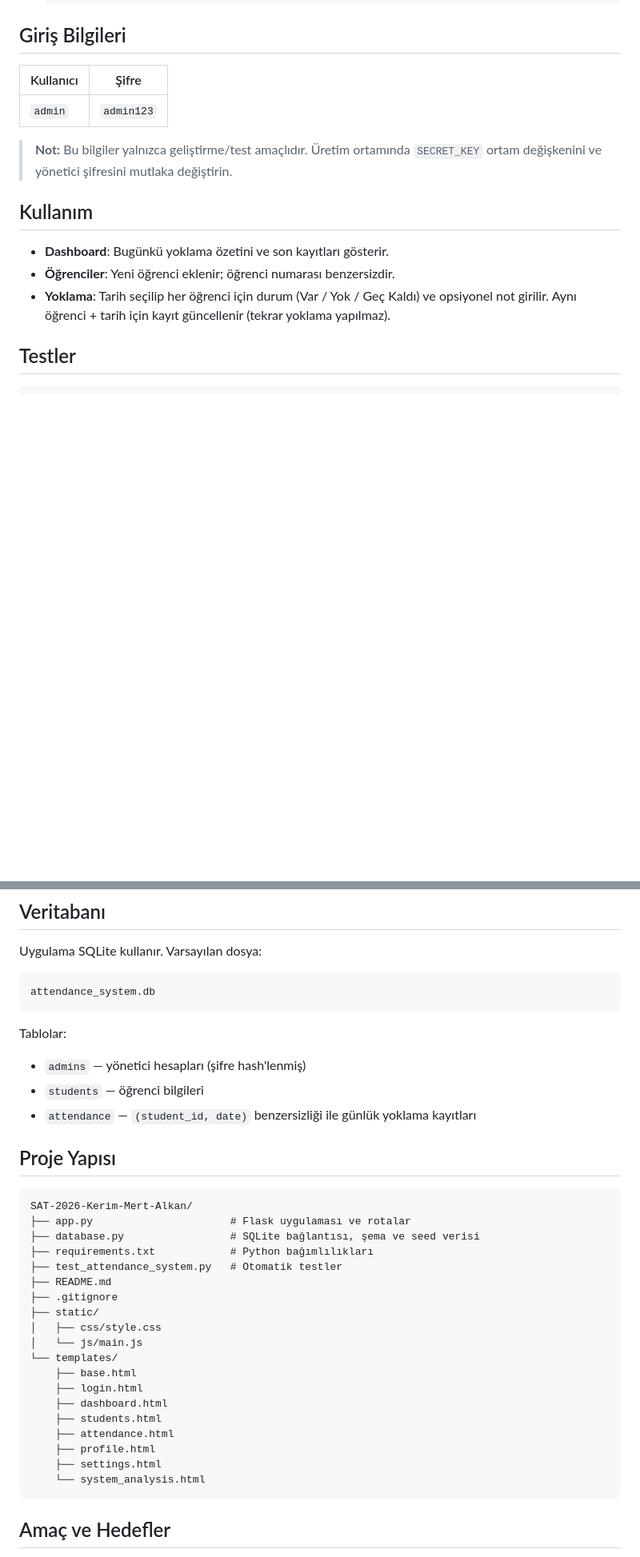
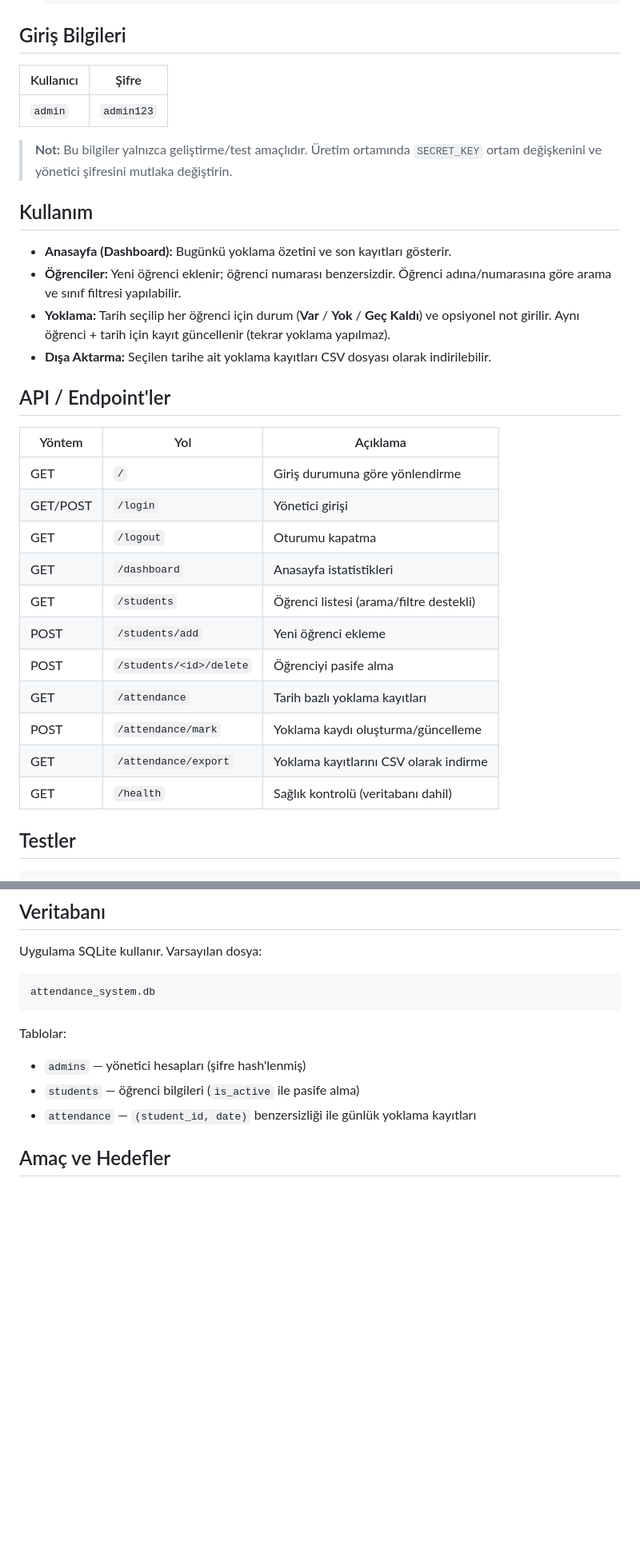
Before and after one commit to Kerimmert1/SAT-2026-Kerim-Mert-Alkan, a Markdown page: README.md, 2 parts joined by grey strips. Shown at 80% size. GitHub-like rendering; blank space fills up the shorter version.

Commit message:
V1.0.3
README profesyonel ve detaylı hale getirildi; kurulum, kullanım ve API bölümleri eklendi.

````diff
--- a/README.md
+++ b/README.md
@@ -54,17 +83,34 @@ Sistem Analizi ve Tasarım dersi kapsamında geliştirilmiş, sade ve anlaşıl
 
 ## Giriş Bilgileri
 
-| Kullanıcı | Şifre      |
-| --------- | ---------- |
+| Kullanıcı | Şifre     |
+| --------- | --------- |
 | `admin`   | `admin123` |
 
 > **Not:** Bu bilgiler yalnızca geliştirme/test amaçlıdır. Üretim ortamında `SECRET_KEY` ortam değişkenini ve yönetici şifresini mutlaka değiştirin.
 
 ## Kullanım
 
-- **Dashboard**: Bugünkü yoklama özetini ve son kayıtları gösterir.
-- **Öğrenciler**: Yeni öğrenci eklenir; öğrenci numarası benzersizdir.
-- **Yoklama**: Tarih seçilip her öğrenci için durum (Var / Yok / Geç Kaldı) ve opsiyonel not girilir. Aynı öğrenci + tarih için kayıt güncellenir (tekrar yoklama yapılmaz).
+- **Anasayfa (Dashboard):** Bugünkü yoklama özetini ve son kayıtları gösterir.
+- **Öğrenciler:** Yeni öğrenci eklenir; öğrenci numarası benzersizdir. Öğrenci adına/numarasına göre arama ve sınıf filtresi yapılabilir.
+- **Yoklama:** Tarih seçilip her öğrenci için durum (**Var** / **Yok** / **Geç Kaldı**) ve opsiyonel not girilir. Aynı öğrenci + tarih için kayıt güncellenir (tekrar yoklama yapılmaz).
+- **Dışa Aktarma:** Seçilen tarihe ait yoklama kayıtları CSV dosyası olarak indirilebilir.
+
+## API / Endpoint'ler
+
+| Yöntem | Yol                          | Açıklama                                   |
+| ------ | ---------------------------- | ------------------------------------------ |
+| GET    | `/`                          | Giriş durumuna göre yönlendirme            |
+| GET/POST | `/login`                   | Yönetici girişi                            |
+| GET    | `/logout`                    | Oturumu kapatma                            |
+| GET    | `/dashboard`                 | Anasayfa istatistikleri                    |
+| GET    | `/students`                  | Öğrenci listesi (arama/filtre destekli)    |
+| POST   | `/students/add`              | Yeni öğrenci ekleme                        |
+| POST   | `/students/<id>/delete`      | Öğrenciyi pasife alma                      |
+| GET    | `/attendance`                | Tarih bazlı yoklama kayıtları              |
+| POST   | `/attendance/mark`           | Yoklama kaydı oluşturma/güncelleme         |
+| GET    | `/attendance/export`         | Yoklama kayıtlarını CSV olarak indirme     |
+| GET    | `/health`                    | Sağlık kontrolü (veritabanı dahil)         |
 
 ## Testler
 
@@ -85,32 +131,8 @@ attendance_system.db
 Tablolar:
 
 - `admins` — yönetici hesapları (şifre hash'lenmiş)
-- `students` — öğrenci bilgileri
+- `students` — öğrenci bilgileri (`is_active` ile pasife alma)
 - `attendance` — `(student_id, date)` benzersizliği ile günlük yoklama kayıtları
-
-## Proje Yapısı
-
-```text
-SAT-2026-Kerim-Mert-Alkan/
-├── app.py                      # Flask uygulaması ve rotalar
-├── database.py                 # SQLite bağlantısı, şema ve seed verisi
-├── requirements.txt            # Python bağımlılıkları
-├── test_attendance_system.py   # Otomatik testler
-├── README.md
-├── .gitignore
-├── static/
-│   ├── css/style.css
-│   └── js/main.js
-└── templates/
-    ├── base.html
-    ├── login.html
-    ├── dashboard.html
-    ├── students.html
-    ├── attendance.html
-    ├── profile.html
-    ├── settings.html
-    └── system_analysis.html
-```
 
 ## Amaç ve Hedefler
 
````
Also changed, not shown: other parts of README.md (+43 -13 lines).
